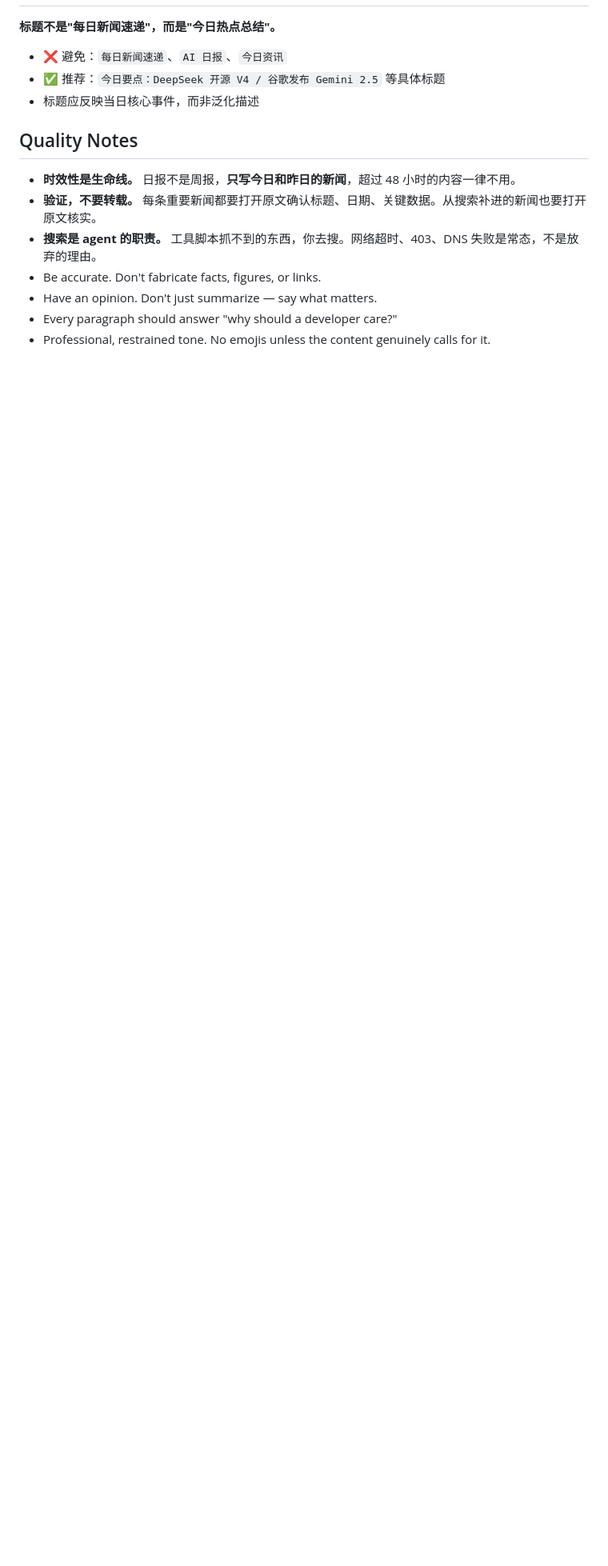
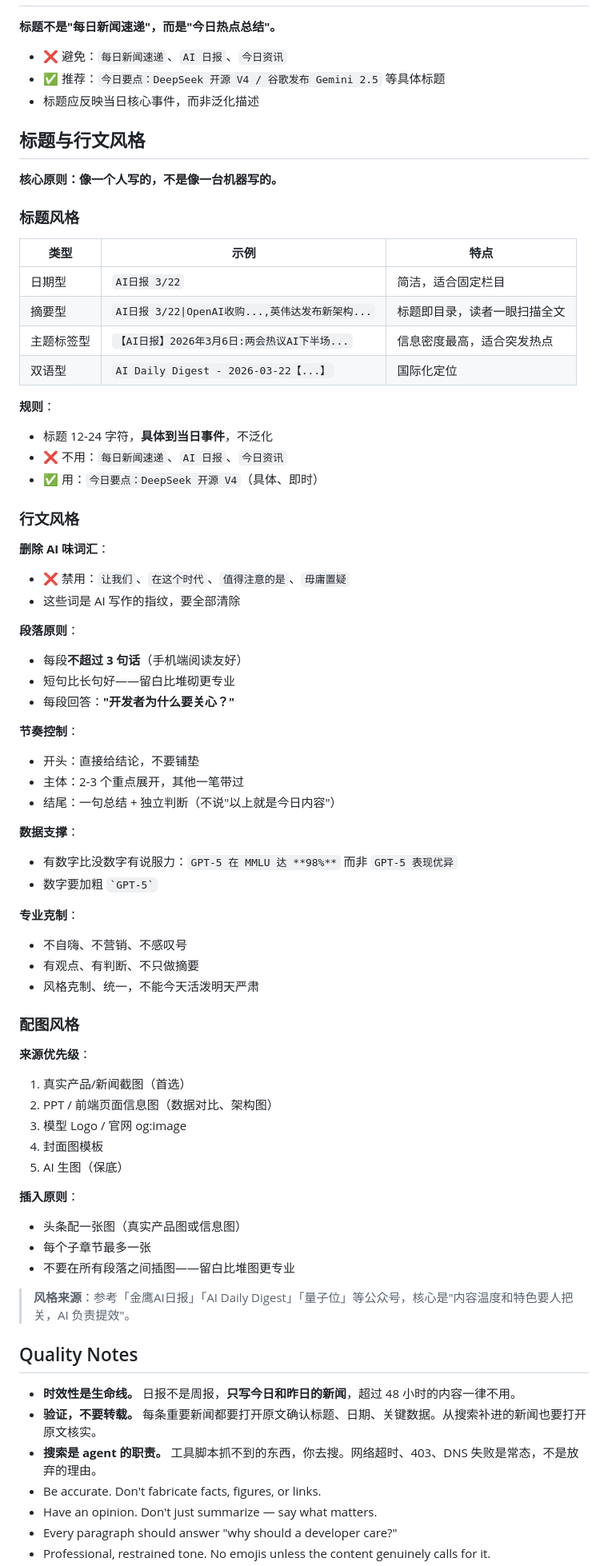
Before and after one commit to louzhuzz/ai_digest, a Markdown page: skills/ai-digest/SKILL.md, the part around one of its changes. Shown at 80% size. Rendered like a GitHub page; blank space fills up the shorter version.

```diff
--- a/skills/ai-digest/SKILL.md
+++ b/skills/ai-digest/SKILL.md
@@ -689,6 +726,65 @@ The webapp lets you preview the rendered HTML, edit markdown, and publish. But t
 - ✅ 推荐：`今日要点：DeepSeek 开源 V4 / 谷歌发布 Gemini 2.5` 等具体标题
 - 标题应反映当日核心事件，而非泛化描述
 
+## 标题与行文风格
+
+**核心原则：像一个人写的，不是像一台机器写的。**
+
+### 标题风格
+
+| 类型 | 示例 | 特点 |
+|------|------|------|
+| 日期型 | `AI日报 3/22` | 简洁，适合固定栏目 |
+| 摘要型 | `AI日报 3/22\|OpenAI收购...,英伟达发布新架构...` | 标题即目录，读者一眼扫描全文 |
+| 主题标签型 | `【AI日报】2026年3月6日:两会热议AI下半场...` | 信息密度最高，适合突发热点 |
+| 双语型 | `AI Daily Digest - 2026-03-22【...】` | 国际化定位 |
+
+**规则**：
+- 标题 12-24 字符，**具体到当日事件**，不泛化
+- ❌ 不用：`每日新闻速递`、`AI 日报`、`今日资讯`
+- ✅ 用：`今日要点：DeepSeek 开源 V4`（具体、即时）
+
+### 行文风格
+
+**删除 AI 味词汇**：
+- ❌ 禁用：`让我们`、`在这个时代`、`值得注意的是`、`毋庸置疑`
+- 这些词是 AI 写作的指纹，要全部清除
+
+**段落原则**：
+- 每段**不超过 3 句话**（手机端阅读友好）
+- 短句比长句好——留白比堆砌更专业
+- 每段回答：**"开发者为什么要关心？"**
+
+**节奏控制**：
+- 开头：直接给结论，不要铺垫
+- 主体：2-3 个重点展开，其他一笔带过
+- 结尾：一句总结 + 独立判断（不说"以上就是今日内容"）
+
+**数据支撑**：
+- 有数字比没数字有说服力：`GPT-5 在 MMLU 达 **98%**` 而非 `GPT-5 表现优异`
+- 数字要加粗 `` `GPT-5` ``
+
+**专业克制**：
+- 不自嗨、不营销、不感叹号
+- 有观点、有判断、不只做摘要
+- 风格克制、统一，不能今天活泼明天严肃
+
+### 配图风格
+
+**来源优先级**：
+1. 真实产品/新闻截图（首选）
+2. PPT / 前端页面信息图（数据对比、架构图）
+3. 模型 Logo / 官网 og:image
+4. 封面图模板
+5. AI 生图（保底）
+
+**插入原则**：
+- 头条配一张图（真实产品图或信息图）
+- 每个子章节最多一张
+- 不要在所有段落之间插图——留白比堆图更专业
+
+> **风格来源**：参考「金鹰AI日报」「AI Daily Digest」「量子位」等公众号，核心是"内容温度和特色要人把关，AI 负责提效"。
+
 ## Quality Notes
 
 - **时效性是生命线。** 日报不是周报，**只写今日和昨日的新闻**，超过 48 小时的内容一律不用。
```
Also changed, not shown: other parts of skills/ai-digest/SKILL.md (+52 -15 lines).
